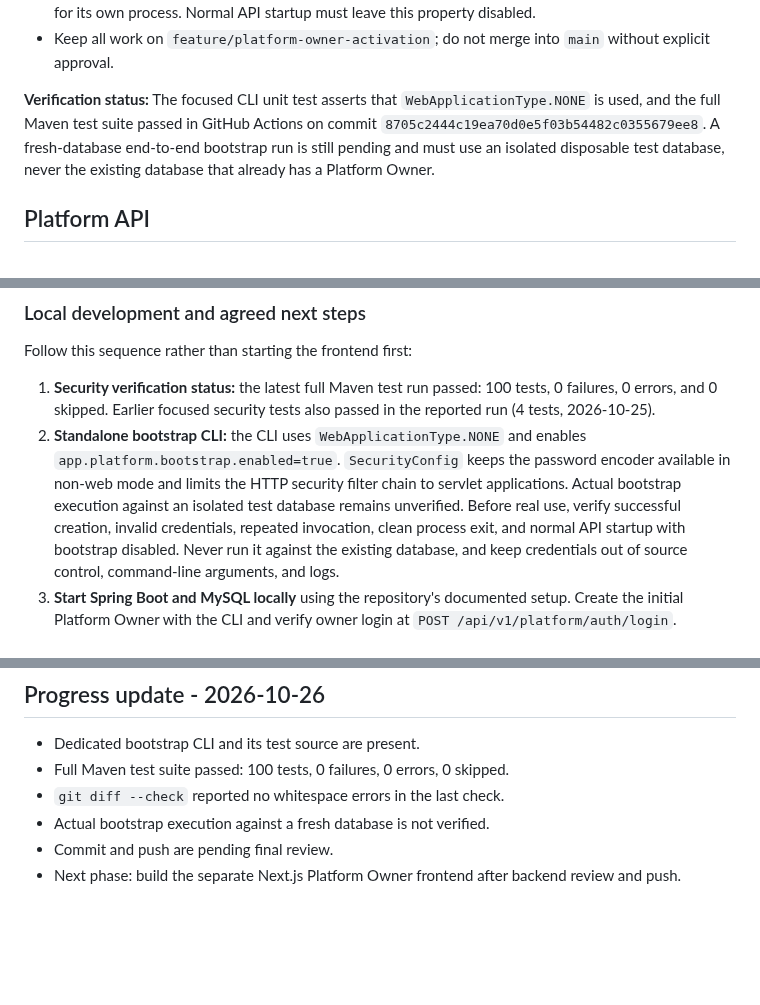
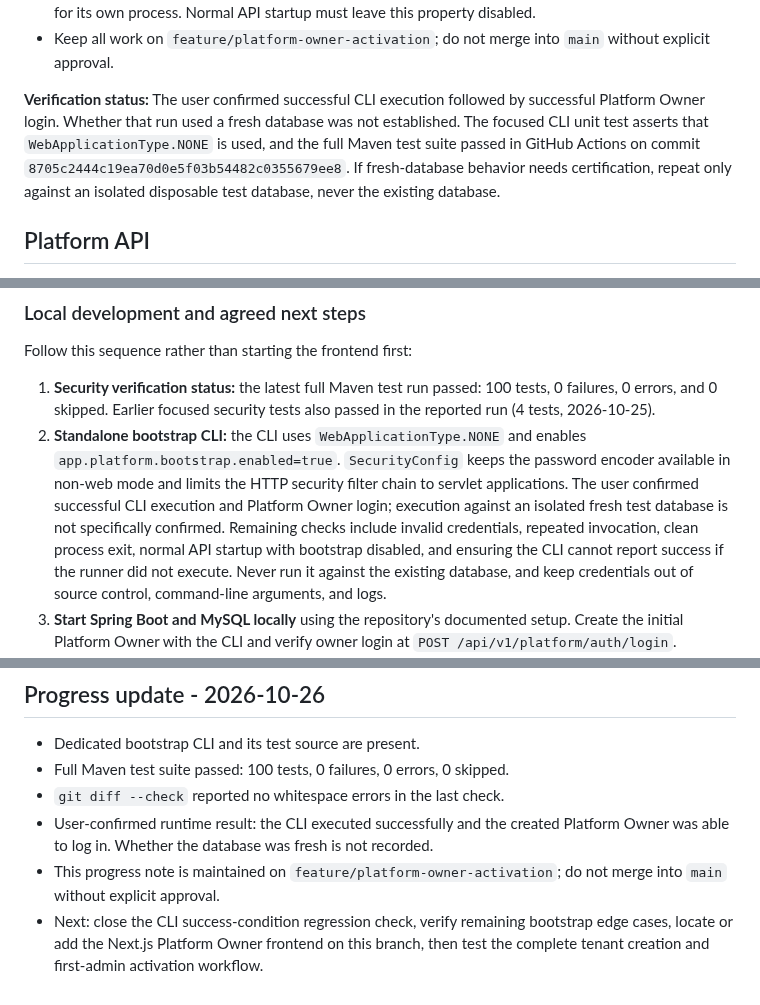
Before and after one commit to MohammedAli01020/contractor-manager, a Markdown page: docs/platform-owner-activation.md, 3 parts joined by grey strips. Drawn GitHub-style; blank space fills up the shorter version.

Commit message:
docs: record confirmed Platform Owner CLI execution

```diff
--- a/docs/platform-owner-activation.md
+++ b/docs/platform-owner-activation.md
@@ -51,7 +51,7 @@ The older `ApplicationRunner` is the implementation mechanism used inside the de
 - Keep the runner conditional on `app.platform.bootstrap.enabled=true`; the dedicated CLI enables it for its own process. Normal API startup must leave this property disabled.
 - Keep all work on `feature/platform-owner-activation`; do not merge into `main` without explicit approval.
 
-**Verification status:** The focused CLI unit test asserts that `WebApplicationType.NONE` is used, and the full Maven test suite passed in GitHub Actions on commit `8705c2444c19ea70d0e5f03b54482c0355679ee8`. A fresh-database end-to-end bootstrap run is still pending and must use an isolated disposable test database, never the existing database that already has a Platform Owner.
+**Verification status:** The user confirmed successful CLI execution followed by successful Platform Owner login. Whether that run used a fresh database was not established. The focused CLI unit test asserts that `WebApplicationType.NONE` is used, and the full Maven test suite passed in GitHub Actions on commit `8705c2444c19ea70d0e5f03b54482c0355679ee8`. If fresh-database behavior needs certification, repeat only against an isolated disposable test database, never the existing database.
 ## Platform API
 
 - `POST /api/v1/platform/auth/login` — owner login; returns a short-lived access token, without a refresh token.
@@ -67,7 +67,7 @@ The create-tenant response includes an activation URL for manual sharing. The to
 Follow this sequence rather than starting the frontend first:
 
 1. **Security verification status:** the latest full Maven test run passed: 100 tests, 0 failures, 0 errors, and 0 skipped. Earlier focused security tests also passed in the reported run (4 tests, 2026-10-25).
-2. **Standalone bootstrap CLI:** the CLI uses `WebApplicationType.NONE` and enables `app.platform.bootstrap.enabled=true`. `SecurityConfig` keeps the password encoder available in non-web mode and limits the HTTP security filter chain to servlet applications. Actual bootstrap execution against an isolated test database remains unverified. Before real use, verify successful creation, invalid credentials, repeated invocation, clean process exit, and normal API startup with bootstrap disabled. Never run it against the existing database, and keep credentials out of source control, command-line arguments, and logs.
+2. **Standalone bootstrap CLI:** the CLI uses `WebApplicationType.NONE` and enables `app.platform.bootstrap.enabled=true`. `SecurityConfig` keeps the password encoder available in non-web mode and limits the HTTP security filter chain to servlet applications. The user confirmed successful CLI execution and Platform Owner login; execution against an isolated fresh test database is not specifically confirmed. Remaining checks include invalid credentials, repeated invocation, clean process exit, normal API startup with bootstrap disabled, and ensuring the CLI cannot report success if the runner did not execute. Never run it against the existing database, and keep credentials out of source control, command-line arguments, and logs.
 3. **Start Spring Boot and MySQL locally** using the repository's documented setup. Create the initial Platform Owner with the CLI and verify owner login at `POST /api/v1/platform/auth/login`.
 4. **Build a separate Next.js Platform Owner frontend** with a login page, protected dashboard shell, and tenant-creation screen. This is not the existing tenant-admin activation page; that page remains static HTML/CSS/JavaScript served by Spring Boot.
 5. **Connect Next.js to the local Spring Boot API.** Use `POST /api/v1/platform/auth/login` and `POST /api/v1/platform/tenants`. Keep Platform Owner authentication separate from tenant-user authentication. Decide the production-safe session/token storage approach before deployment; never commit credentials or secrets in frontend source.
@@ -103,6 +103,6 @@ The URL must use the real public HTTPS domain assigned to your service. Do not c
 - Dedicated bootstrap CLI and its test source are present.
 - Full Maven test suite passed: 100 tests, 0 failures, 0 errors, 0 skipped.
 - `git diff --check` reported no whitespace errors in the last check.
-- Actual bootstrap execution against a fresh database is not verified.
-- Commit and push are pending final review.
-- Next phase: build the separate Next.js Platform Owner frontend after backend review and push.
+- User-confirmed runtime result: the CLI executed successfully and the created Platform Owner was able to log in. Whether the database was fresh is not recorded.
+- This progress note is maintained on `feature/platform-owner-activation`; do not merge into `main` without explicit approval.
+- Next: close the CLI success-condition regression check, verify remaining bootstrap edge cases, locate or add the Next.js Platform Owner frontend on this branch, then test the complete tenant creation and first-admin activation workflow.
```
